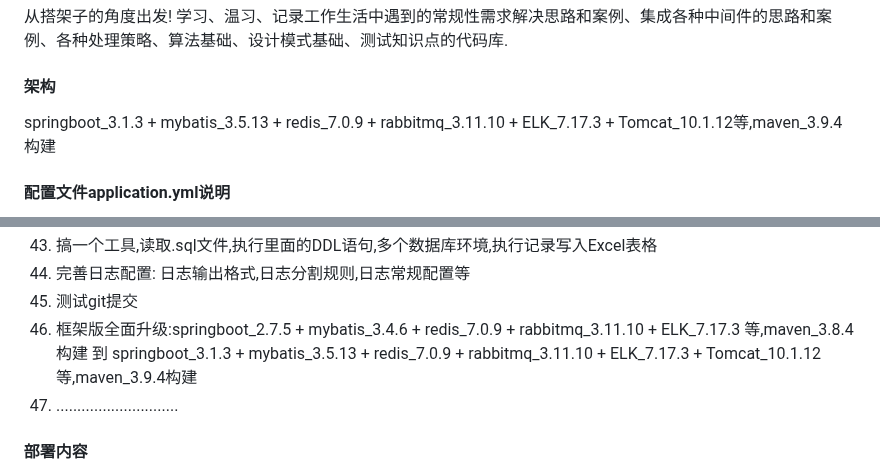
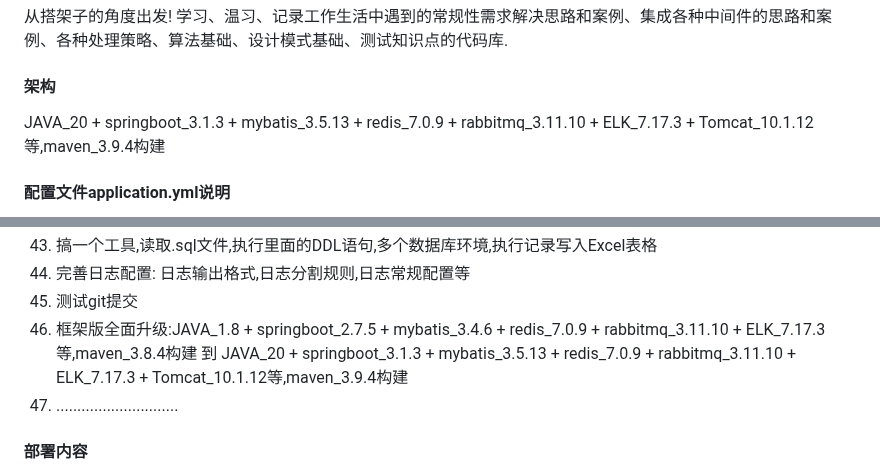
Before and after one commit to aiYunS-love/TinkerPlay, a Markdown page: README.md, 2 parts joined by grey strips. GitHub-like rendering.

Commit message:
全面升级框架

```diff
--- a/README.md
+++ b/README.md
@@ -4,7 +4,7 @@
 从搭架子的角度出发! 学习、温习、记录工作生活中遇到的常规性需求解决思路和案例、集成各种中间件的思路和案例、各种处理策略、算法基础、设计模式基础、测试知识点的代码库.
 
 #### 架构
-springboot_3.1.3 + mybatis_3.5.13 + redis_7.0.9 + rabbitmq_3.11.10 + ELK_7.17.3 + Tomcat_10.1.12等,maven_3.9.4构建
+JAVA_20 + springboot_3.1.3 + mybatis_3.5.13 + redis_7.0.9 + rabbitmq_3.11.10 + ELK_7.17.3 + Tomcat_10.1.12等,maven_3.9.4构建
 
 
 #### 配置文件application.yml说明
@@ -73,8 +73,8 @@ springboot_3.1.3 + mybatis_3.5.13 + redis_7.0.9 + rabbitmq_3.11.10 + ELK_7.17.3
 43. 搞一个工具,读取.sql文件,执行里面的DDL语句,多个数据库环境,执行记录写入Excel表格
 44. 完善日志配置: 日志输出格式,日志分割规则,日志常规配置等
 45. 测试git提交
-46. 框架版全面升级:springboot_2.7.5 + mybatis_3.4.6 + redis_7.0.9 + rabbitmq_3.11.10 + ELK_7.17.3 等,maven_3.8.4构建
-    到 springboot_3.1.3 + mybatis_3.5.13 + redis_7.0.9 + rabbitmq_3.11.10 + ELK_7.17.3 + Tomcat_10.1.12等,maven_3.9.4构建
+46. 框架版全面升级:JAVA_1.8 + springboot_2.7.5 + mybatis_3.4.6 + redis_7.0.9 + rabbitmq_3.11.10 + ELK_7.17.3 等,maven_3.8.4构建
+    到 JAVA_20 + springboot_3.1.3 + mybatis_3.5.13 + redis_7.0.9 + rabbitmq_3.11.10 + ELK_7.17.3 + Tomcat_10.1.12等,maven_3.9.4构建
 47. .............................
 
 #### 部署内容
```
